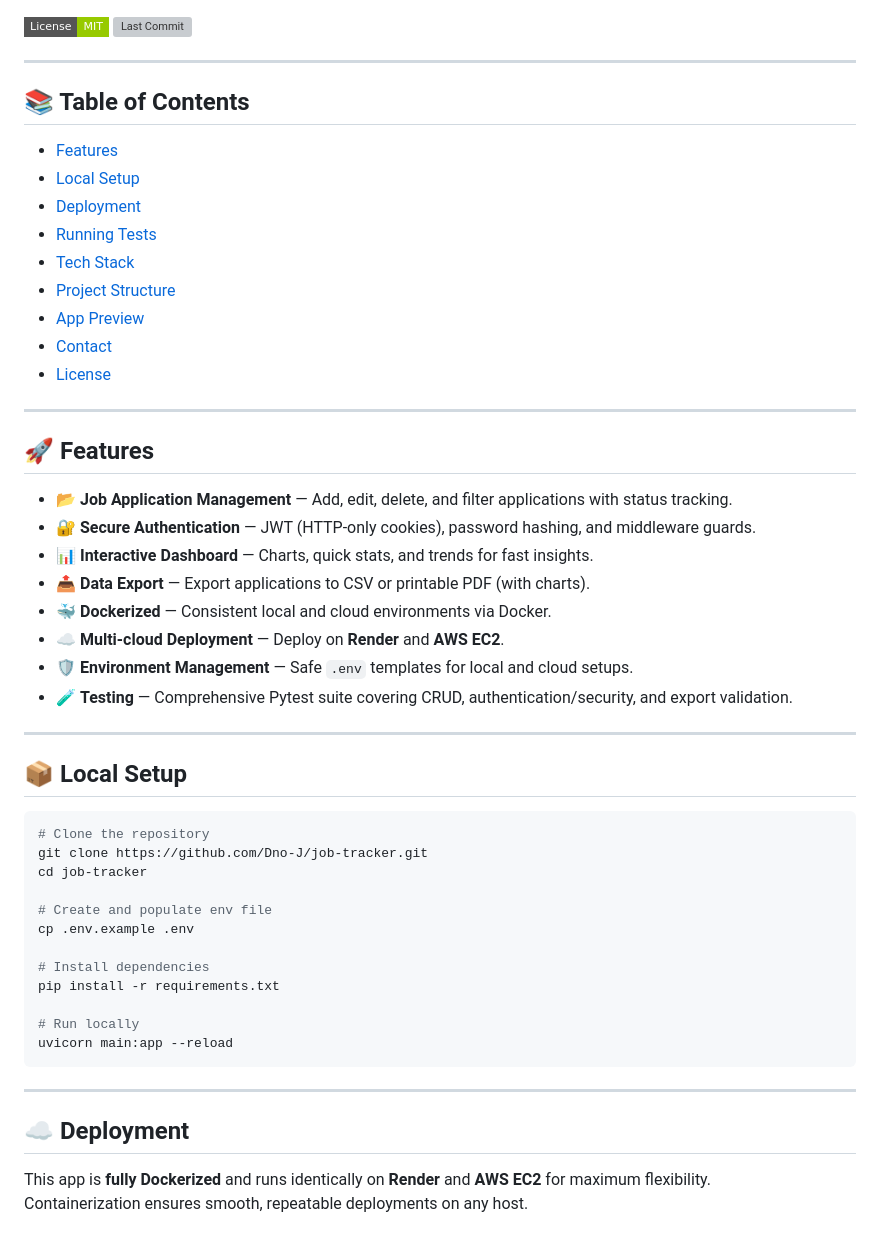
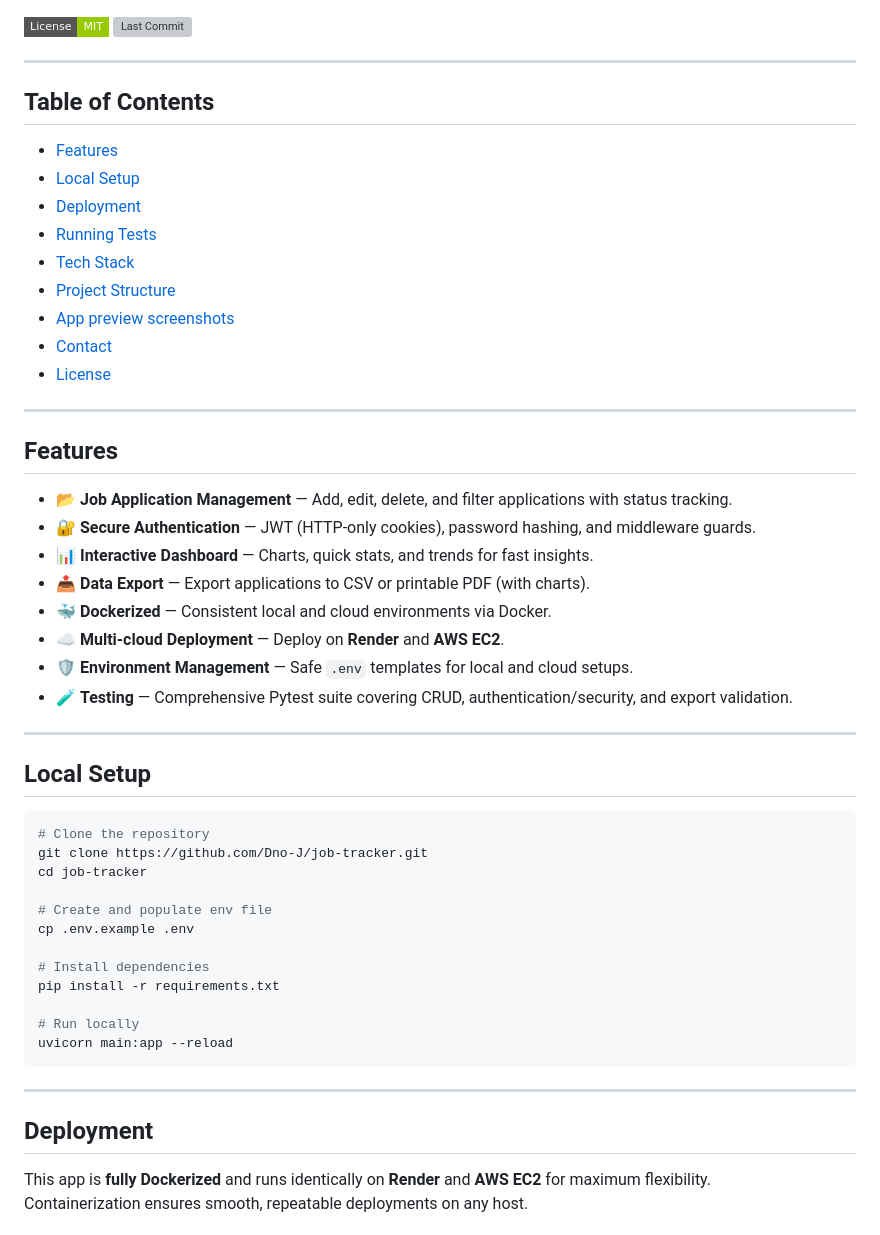
Before and after one commit to Dno-J/job-tracker, a Markdown page: README.md, the part around one of its changes. Drawn GitHub-style; badges without logos; grey boxes are pictures that could not be loaded.

````diff
--- a/README.md
+++ b/README.md
@@ -20,19 +20,19 @@ A FastAPI-powered job tracking platform with JWT authentication, CSV/PDF exports
 
 ---
 
-## 📚 Table of Contents
+## Table of Contents
 - [Features](#features)
 - [Local Setup](#local-setup)
 - [Deployment](#deployment)
 - [Running Tests](#running-tests)
 - [Tech Stack](#tech-stack)
 - [Project Structure](#project-structure)
-- [App Preview](#app-preview-screenshots)
+- [App preview screenshots](#app-preview-screenshots)
 - [Contact](#contact)
 - [License](#license)
 
 ---
-## 🚀 Features
+## Features
 
 - 📂 **Job Application Management** — Add, edit, delete, and filter applications with status tracking.
 - 🔐 **Secure Authentication** — JWT (HTTP-only cookies), password hashing, and middleware guards.
@@ -45,7 +45,7 @@ A FastAPI-powered job tracking platform with JWT authentication, CSV/PDF exports
 
 ---
 
-## 📦 Local Setup
+## Local Setup
 
 ```bash
 # Clone the repository
@@ -65,7 +65,7 @@ uvicorn main:app --reload
 ---
 
 
-## ☁️ Deployment
+## Deployment
 
 This app is **fully Dockerized** and runs identically on **Render** and **AWS EC2** for maximum flexibility.
 Containerization ensures smooth, repeatable deployments on any host.
````
Also changed, not shown: other parts of README.md (+6 -6 lines).
